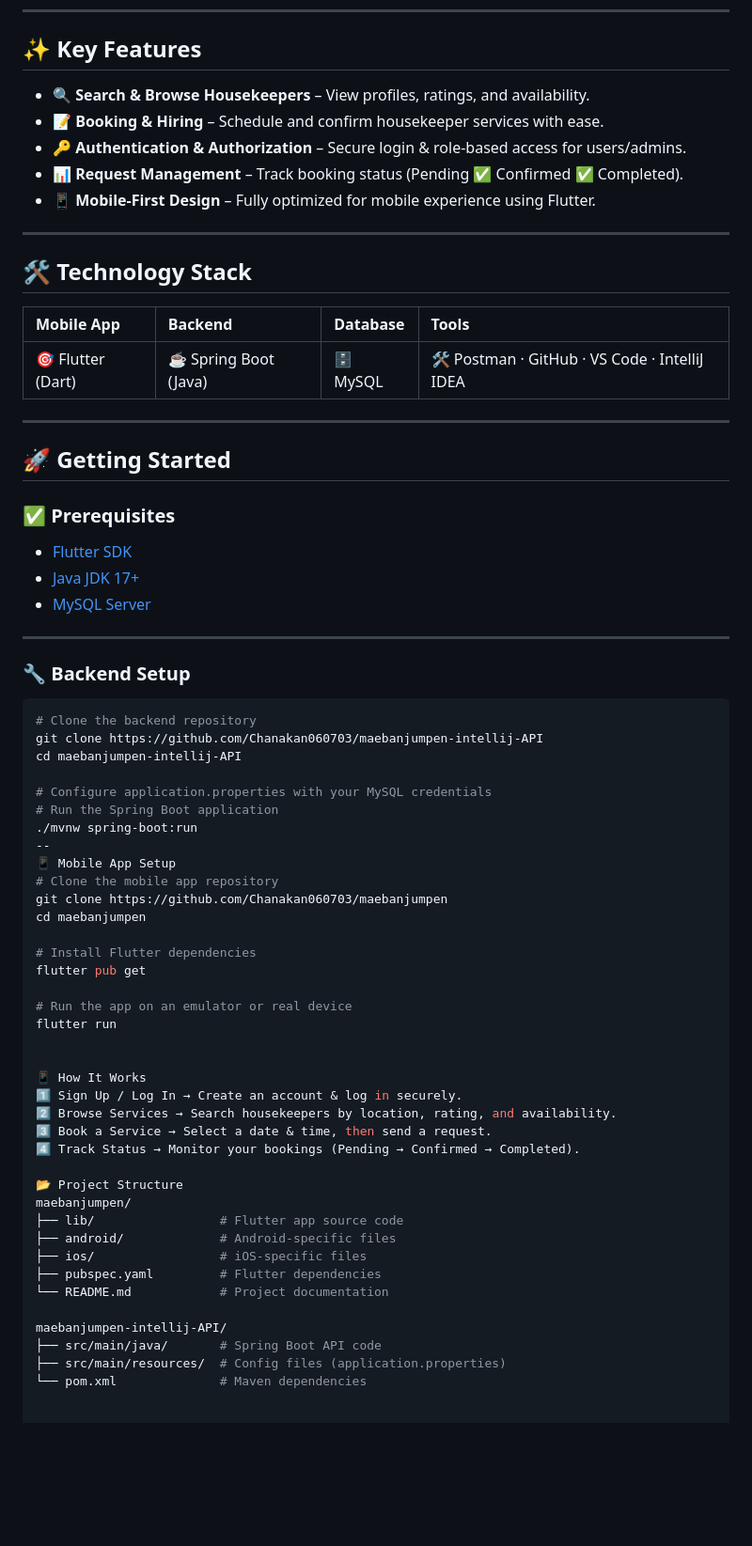
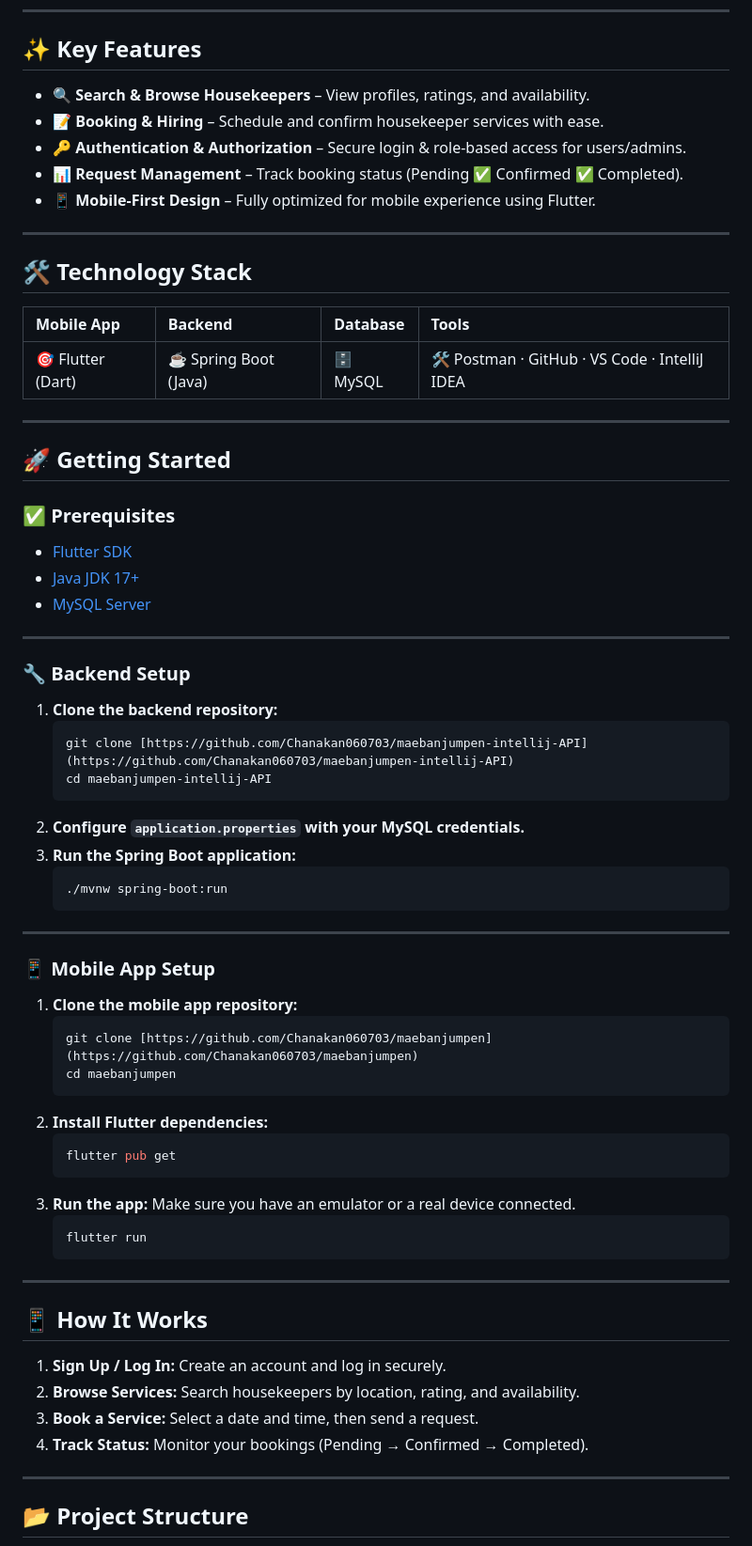
Before and after one commit to Chanakan060703/maebanjumpen, a Markdown page: README.md, the part around the change printed below. Shown: that part at 94% size. GitHub-like rendering; blank space fills up the shorter version.

````diff
--- a/README.md
+++ b/README.md
@@ -12,19 +12,19 @@
 
 ## ✨ Key Features
 
-- 🔍 **Search & Browse Housekeepers** – View profiles, ratings, and availability.
-- 📝 **Booking & Hiring** – Schedule and confirm housekeeper services with ease.
-- 🔑 **Authentication & Authorization** – Secure login & role-based access for users/admins.
-- 📊 **Request Management** – Track booking status (Pending ✅ Confirmed ✅ Completed).
-- 📱 **Mobile-First Design** – Fully optimized for mobile experience using Flutter.
+* 🔍 **Search & Browse Housekeepers** – View profiles, ratings, and availability.
+* 📝 **Booking & Hiring** – Schedule and confirm housekeeper services with ease.
+* 🔑 **Authentication & Authorization** – Secure login & role-based access for users/admins.
+* 📊 **Request Management** – Track booking status (Pending ✅ Confirmed ✅ Completed).
+* 📱 **Mobile-First Design** – Fully optimized for mobile experience using Flutter.
 
 ---
 
 ## 🛠 Technology Stack
 
 | **Mobile App** | **Backend** | **Database** | **Tools** |
-| :------------- | :--------- | :----------- | :------- |
-| 🎯 Flutter (Dart) | ☕ Spring Boot (Java) | 🗄 MySQL | 🛠 Postman · GitHub · VS Code · IntelliJ IDEA |
+| :------------------ | :-------------------------- | :----------- | :-------------------------------------- |
+| 🎯 Flutter (Dart)   | ☕ Spring Boot (Java)       | 🗄 MySQL     | 🛠 Postman · GitHub · VS Code · IntelliJ IDEA |
 
 ---
 
@@ -32,52 +32,53 @@
 
 ### ✅ Prerequisites
 
-- [Flutter SDK](https://flutter.dev)
-- [Java JDK 17+](https://www.oracle.com/java/technologies/javase/jdk17-archive-downloads.html)
-- [MySQL Server](https://dev.mysql.com/downloads/)
+* [Flutter SDK](https://flutter.dev)
+* [Java JDK 17+](https://www.oracle.com/java/technologies/javase/jdk17-archive-downloads.html)
+* [MySQL Server](https://dev.mysql.com/downloads/)
 
 ---
 
 ### 🔧 Backend Setup
 
-```bash
-# Clone the backend repository
-git clone https://github.com/Chanakan060703/maebanjumpen-intellij-API
-cd maebanjumpen-intellij-API
+1.  **Clone the backend repository:**
+    ```bash
+    git clone [https://github.com/Chanakan060703/maebanjumpen-intellij-API](https://github.com/Chanakan060703/maebanjumpen-intellij-API)
+    cd maebanjumpen-intellij-API
+    ```
+2.  **Configure `application.properties` with your MySQL credentials.**
+3.  **Run the Spring Boot application:**
+    ```bash
+    ./mvnw spring-boot:run
+    ```
 
-# Configure application.properties with your MySQL credentials
-# Run the Spring Boot application
-./mvnw spring-boot:run
---
-📱 Mobile App Setup
-# Clone the mobile app repository
-git clone https://github.com/Chanakan060703/maebanjumpen
-cd maebanjumpen
+---
 
-# Install Flutter dependencies
-flutter pub get
+### 📱 Mobile App Setup
 
-# Run the app on an emulator or real device
-flutter run
+1.  **Clone the mobile app repository:**
+    ```bash
+    git clone [https://github.com/Chanakan060703/maebanjumpen](https://github.com/Chanakan060703/maebanjumpen)
+    cd maebanjumpen
+    ```
+2.  **Install Flutter dependencies:**
+    ```bash
+    flutter pub get
+    ```
+3.  **Run the app:** Make sure you have an emulator or a real device connected.
+    ```bash
+    flutter run
+    ```
 
+---
 
-📱 How It Works
-1️⃣ Sign Up / Log In → Create an account & log in securely.
-2️⃣ Browse Services → Search housekeepers by location, rating, and availability.
-3️⃣ Book a Service → Select a date & time, then send a request.
-4️⃣ Track Status → Monitor your bookings (Pending → Confirmed → Completed).
+## 📱 How It Works
 
-📂 Project Structure
-maebanjumpen/
-├── lib/                 # Flutter app source code
-├── android/             # Android-specific files
-├── ios/                 # iOS-specific files
-├── pubspec.yaml         # Flutter dependencies
-└── README.md            # Project documentation
+1.  **Sign Up / Log In:** Create an account and log in securely.
+2.  **Browse Services:** Search housekeepers by location, rating, and availability.
+3.  **Book a Service:** Select a date and time, then send a request.
+4.  **Track Status:** Monitor your bookings (Pending → Confirmed → Completed).
 
-maebanjumpen-intellij-API/
-├── src/main/java/       # Spring Boot API code
-├── src/main/resources/  # Config files (application.properties)
-└── pom.xml              # Maven dependencies
+---
 
+## 📂 Project Structure
 
````
Also changed, not shown: other parts of README.md (+27 -11 lines).
